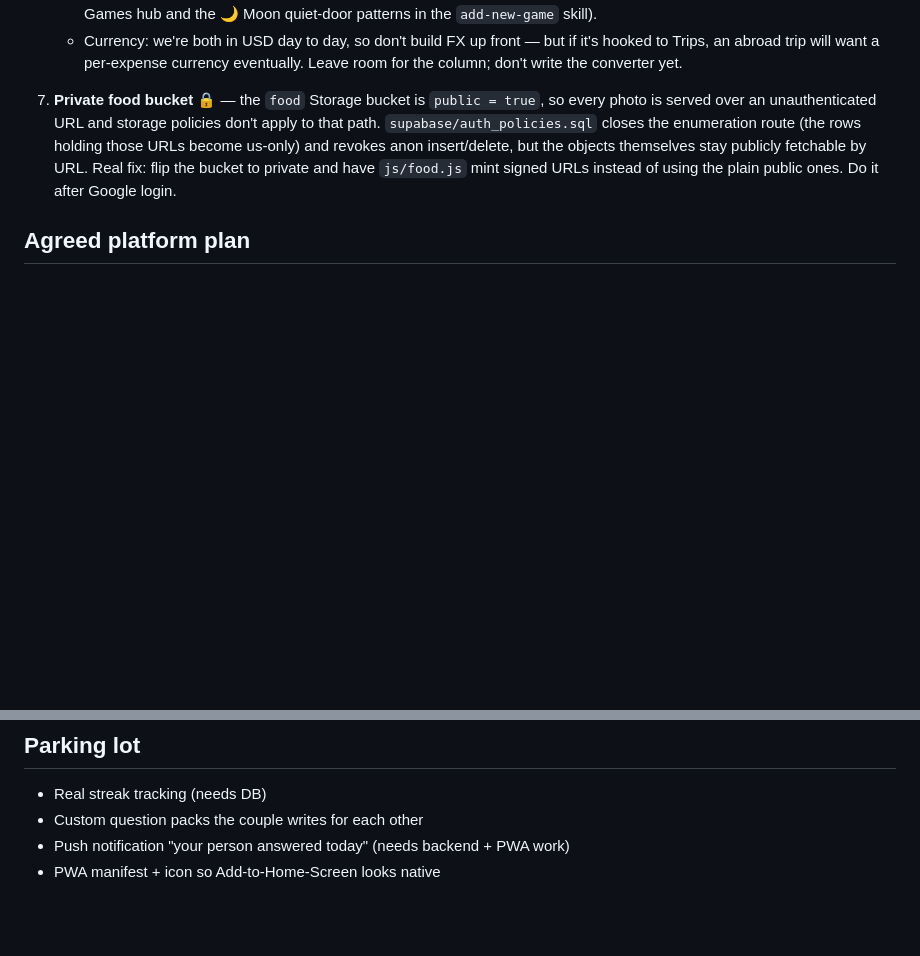
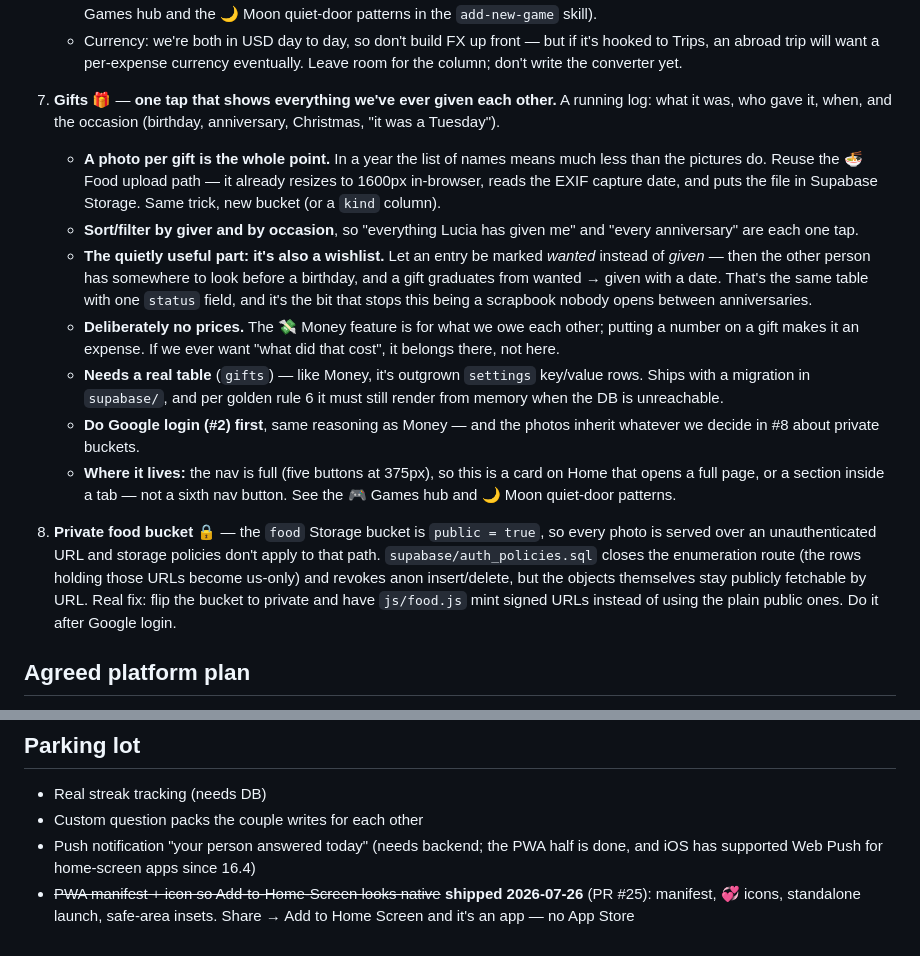
Before and after one commit to RiuCH/LuciaRiuApp, a Markdown page: docs/ROADMAP.md, 2 parts joined by grey strips. GitHub-like rendering; blank space fills up the shorter version.

Commit message:
Roadmap: a tap that shows every gift we've given each other
A running log — what, who, when, the occasion — with a photo per gift, since
in a year the pictures will mean more than the names. Reuses the Food tab's
upload path (1600px resize, EXIF date, Supabase Storage) rather than inventing
a second one.

Two notes worth keeping: letting an entry be "wanted" as well as "given" turns
it into a wishlist, which is what stops it being a scrapbook nobody opens
between anniversaries; and deliberately no prices, because a number on a gift
makes it an expense and that belongs to the Money feature.

Also marks the PWA parking-lot item as shipped (PR #25).

Co-Authored-By: Claude <noreply@anthropic.com>

```diff
--- a/docs/ROADMAP.md
+++ b/docs/ROADMAP.md
@@ -69,7 +69,34 @@
      currency eventually. Leave room for the column; don't write the
      converter yet.
 
-7. **Private food bucket** 🔒 — the `food` Storage bucket is `public = true`,
+7. **Gifts** 🎁 — **one tap that shows everything we've ever given each other.**
+   A running log: what it was, who gave it, when, and the occasion (birthday,
+   anniversary, Christmas, "it was a Tuesday").
+
+   - **A photo per gift is the whole point.** In a year the list of names means
+     much less than the pictures do. Reuse the 🍜 Food upload path — it already
+     resizes to 1600px in-browser, reads the EXIF capture date, and puts the
+     file in Supabase Storage. Same trick, new bucket (or a `kind` column).
+   - **Sort/filter by giver and by occasion**, so "everything Lucia has given
+     me" and "every anniversary" are each one tap.
+   - **The quietly useful part: it's also a wishlist.** Let an entry be marked
+     *wanted* instead of *given* — then the other person has somewhere to look
+     before a birthday, and a gift graduates from wanted → given with a date.
+     That's the same table with one `status` field, and it's the bit that
+     stops this being a scrapbook nobody opens between anniversaries.
+   - **Deliberately no prices.** The 💸 Money feature is for what we owe each
+     other; putting a number on a gift makes it an expense. If we ever want
+     "what did that cost", it belongs there, not here.
+   - **Needs a real table** (`gifts`) — like Money, it's outgrown `settings`
+     key/value rows. Ships with a migration in `supabase/`, and per golden
+     rule 6 it must still render from memory when the DB is unreachable.
+   - **Do Google login (#2) first**, same reasoning as Money — and the photos
+     inherit whatever we decide in #8 about private buckets.
+   - **Where it lives:** the nav is full (five buttons at 375px), so this is a
+     card on Home that opens a full page, or a section inside a tab — not a
+     sixth nav button. See the 🎮 Games hub and 🌙 Moon quiet-door patterns.
+
+8. **Private food bucket** 🔒 — the `food` Storage bucket is `public = true`,
    so every photo is served over an unauthenticated URL and storage policies
    don't apply to that path. `supabase/auth_policies.sql` closes the
    enumeration route (the rows holding those URLs become us-only) and revokes
@@ -86,5 +113,8 @@
 ## Parking lot
 - Real streak tracking (needs DB)
 - Custom question packs the couple writes for each other
-- Push notification "your person answered today" (needs backend + PWA work)
-- PWA manifest + icon so Add-to-Home-Screen looks native
+- Push notification "your person answered today" (needs backend; the PWA half
+  is done, and iOS has supported Web Push for home-screen apps since 16.4)
+- ~~PWA manifest + icon so Add-to-Home-Screen looks native~~ **shipped
+  2026-07-26** (PR #25): manifest, 💞 icons, standalone launch, safe-area
+  insets. Share → Add to Home Screen and it's an app — no App Store
```
